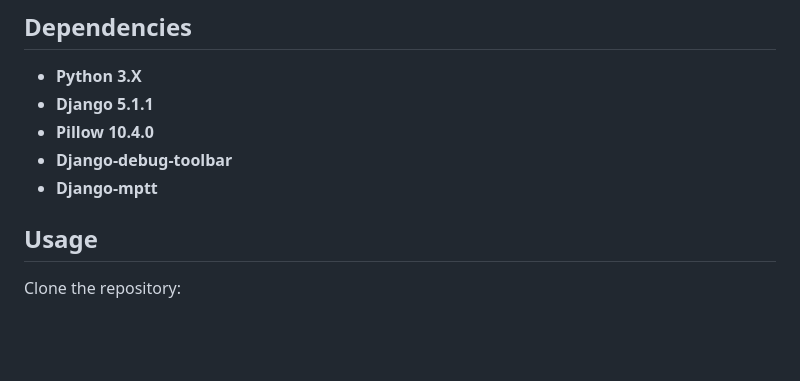
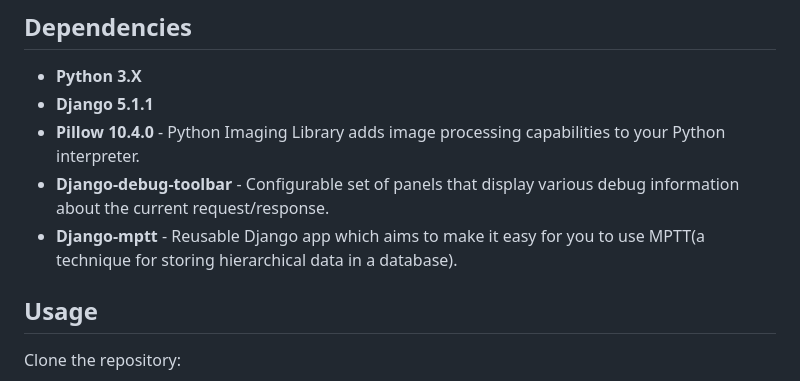
Before and after one commit to hella753/simple_rendering_with_three_page, a Markdown page: README.md, the part around the change. Rendered like a GitHub page; blank space fills up the shorter version.

```diff
--- a/README.md
+++ b/README.md
@@ -98,9 +98,9 @@ For testing purposes there are 23 products, 19 categories records in the databas
 ## Dependencies
 * **Python 3.X**
 * **Django 5.1.1**
-* **Pillow 10.4.0**
-* **Django-debug-toolbar**
-* **Django-mptt**
+* **Pillow 10.4.0** - Python Imaging Library adds image processing capabilities to your Python interpreter.
+* **Django-debug-toolbar** - Configurable set of panels that display various debug information about the current request/response.
+* **Django-mptt** - Reusable Django app which aims to make it easy for you to use MPTT(a technique for storing hierarchical data in a database).
 
 ## Usage
 Clone the repository:
```
